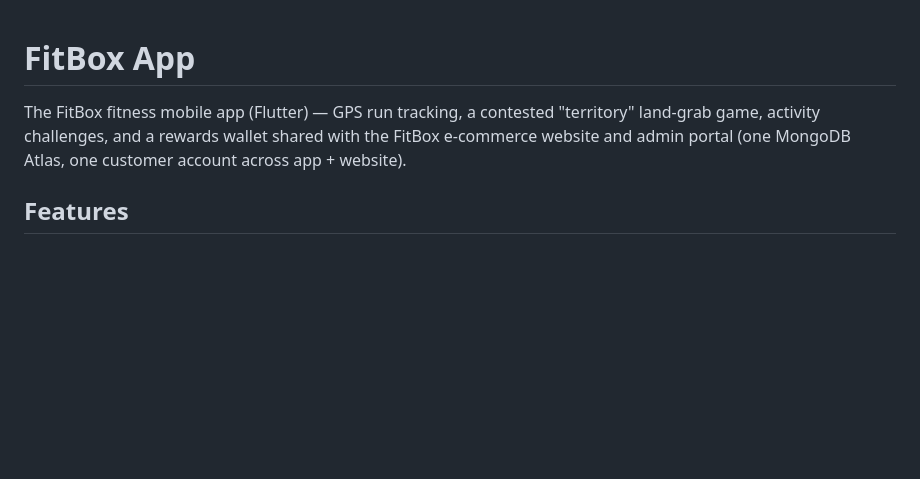
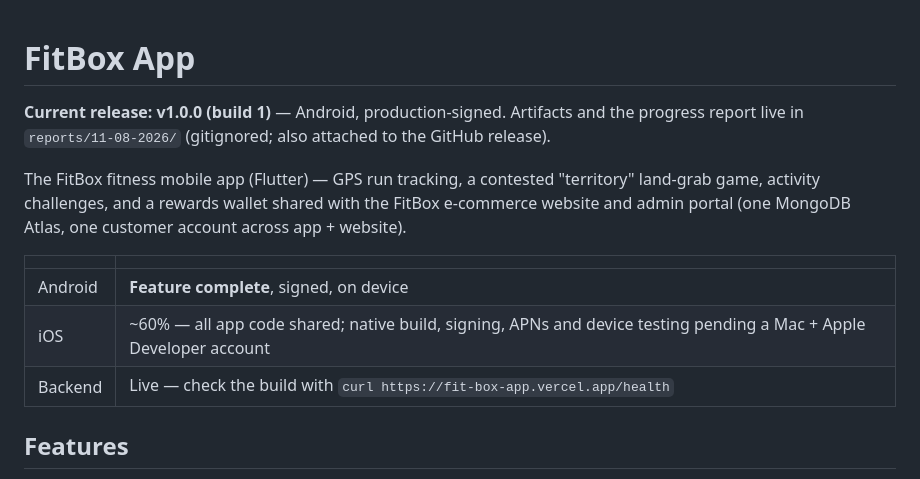
Before and after one commit to Fitbox-41/FitBox-App, a Markdown page: README.md, the part around the change. GitHub-like rendering; blank space fills up the shorter version.

```diff
--- a/README.md
+++ b/README.md
@@ -1,9 +1,19 @@
 # FitBox App
+
+**Current release: v1.0.0 (build 1)** — Android, production-signed.
+Artifacts and the progress report live in `reports/11-08-2026/` (gitignored;
+also attached to the GitHub release).
 
 The FitBox fitness mobile app (Flutter) — GPS run tracking, a contested
 "territory" land-grab game, activity challenges, and a rewards wallet shared
 with the FitBox e-commerce website and admin portal (one MongoDB Atlas, one
 customer account across app + website).
+
+| | |
+|---|---|
+| Android | **Feature complete**, signed, on device |
+| iOS | ~60% — all app code shared; native build, signing, APNs and device testing pending a Mac + Apple Developer account |
+| Backend | Live — check the build with `curl https://fit-box-app.vercel.app/health` |
 
 ## Features
 
```
Also changed, not shown: PROGRESS.md (+31 -0 lines).
